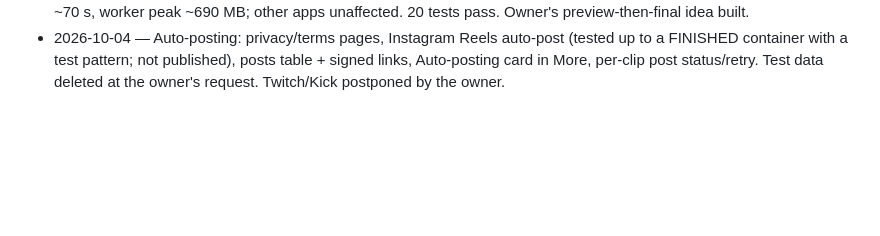
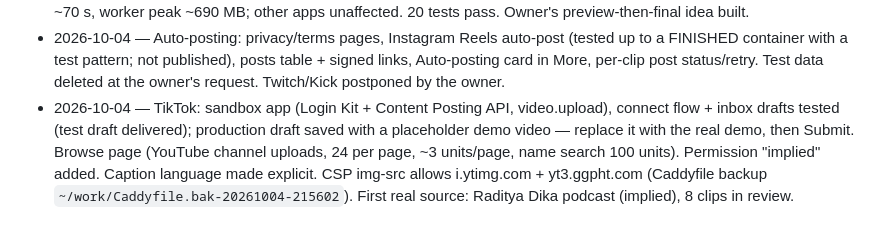
Before and after one commit to MuhammadSyauqiAlBashir/clipstudio, a Markdown page: CLAUDE.md, the part around the change. GitHub-like rendering; blank space fills up the shorter version.

Commit message:
docs: TikTok, Browse page, history
Co-Authored-By: Claude Opus 5.5 <noreply@anthropic.com>
Claude-Session: https://claude.ai/code/session_012nbzFyk1h7o5YuHeVCjxD3

```diff
--- a/CLAUDE.md
+++ b/CLAUDE.md
@@ -125,3 +125,8 @@ Guides: `~/work/clipstudio-owner-setup.md` (accounts), `~/work/clipstudio-autopo
 - 2026-10-04 — Auto-posting: privacy/terms pages, Instagram Reels auto-post (tested up to a FINISHED container with a
   test pattern; not published), posts table + signed links, Auto-posting card in More, per-clip post status/retry.
   Test data deleted at the owner's request. Twitch/Kick postponed by the owner.
+- 2026-10-04 — TikTok: sandbox app (Login Kit + Content Posting API, video.upload), connect flow + inbox drafts tested
+  (test draft delivered); production draft saved with a placeholder demo video — replace it with the real demo, then
+  Submit. Browse page (YouTube channel uploads, 24 per page, ~3 units/page, name search 100 units). Permission
+  "implied" added. Caption language made explicit. CSP img-src allows i.ytimg.com + yt3.ggpht.com (Caddyfile backup
+  `~/work/Caddyfile.bak-20261004-215602`). First real source: Raditya Dika podcast (implied), 8 clips in review.
```
